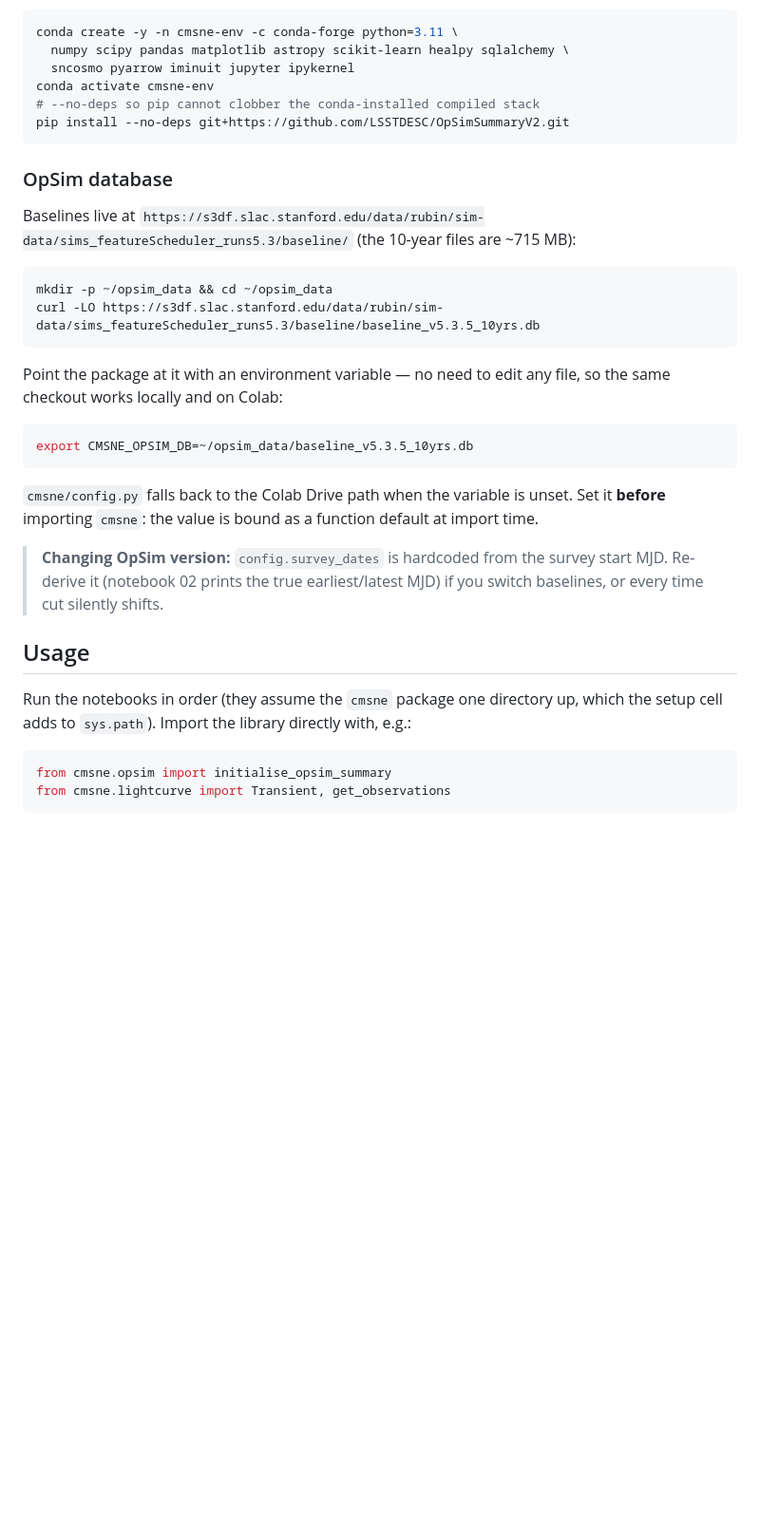
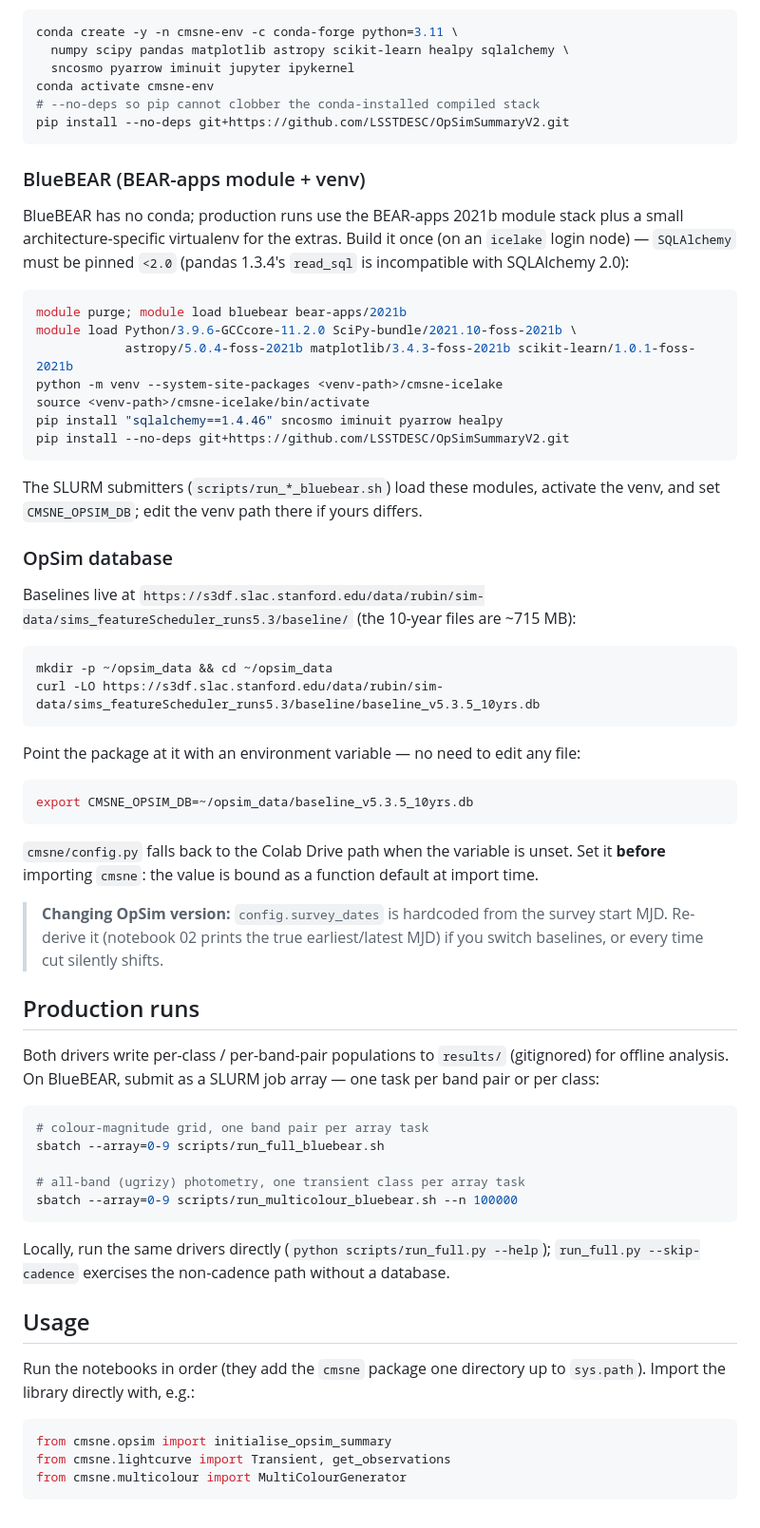
Before and after one commit to anachoponte/Colour-Magnitude-SNe, a Markdown page: README.md, the part around one of its changes. Shown at 95% size. GitHub-like rendering; blank space fills up the shorter version.

Commit message:
Update README for the new repo: multicolour module, production-run drivers, BlueBEAR setup, 126 tests
Reflects the current tree (adds cmsne/multicolour.py and the run_full/run_multicolour
drivers + SLURM submitters), documents the colour-only early-trigger goal, the
BlueBEAR BEAR-apps module+venv setup (SQLAlchemy pinned <2.0), and a Production runs
section. Test count 99 -> 126; drops the stale legacy-notebook reference.

````diff
--- a/README.md
+++ b/README.md
@@ -86,6 +98,26 @@ conda activate cmsne-env
 pip install --no-deps git+https://github.com/LSSTDESC/OpSimSummaryV2.git
 ```
 
+### BlueBEAR (BEAR-apps module + venv)
+
+BlueBEAR has no conda; production runs use the BEAR-apps 2021b module stack plus a
+small architecture-specific virtualenv for the extras. Build it once (on an
+`icelake` login node) — `SQLAlchemy` must be pinned `<2.0` (pandas 1.3.4's
+`read_sql` is incompatible with SQLAlchemy 2.0):
+
+```bash
+module purge; module load bluebear bear-apps/2021b
+module load Python/3.9.6-GCCcore-11.2.0 SciPy-bundle/2021.10-foss-2021b \
+            astropy/5.0.4-foss-2021b matplotlib/3.4.3-foss-2021b scikit-learn/1.0.1-foss-2021b
+python -m venv --system-site-packages <venv-path>/cmsne-icelake
+source <venv-path>/cmsne-icelake/bin/activate
+pip install "sqlalchemy==1.4.46" sncosmo iminuit pyarrow healpy
+pip install --no-deps git+https://github.com/LSSTDESC/OpSimSummaryV2.git
+```
+
+The SLURM submitters (`scripts/run_*_bluebear.sh`) load these modules, activate the
+venv, and set `CMSNE_OPSIM_DB`; edit the venv path there if yours differs.
+
 ### OpSim database
 
 Baselines live at
@@ -97,8 +129,7 @@ mkdir -p ~/opsim_data && cd ~/opsim_data
 curl -LO https://s3df.slac.stanford.edu/data/rubin/sim-data/sims_featureScheduler_runs5.3/baseline/baseline_v5.3.5_10yrs.db
 ```
 
-Point the package at it with an environment variable — no need to edit any file,
-so the same checkout works locally and on Colab:
+Point the package at it with an environment variable — no need to edit any file:
 
 ```bash
 export CMSNE_OPSIM_DB=~/opsim_data/baseline_v5.3.5_10yrs.db
@@ -112,12 +143,30 @@ import time.
 > start MJD. Re-derive it (notebook 02 prints the true earliest/latest MJD) if you
 > switch baselines, or every time cut silently shifts.
 
+## Production runs
+
+Both drivers write per-class / per-band-pair populations to `results/` (gitignored)
+for offline analysis. On BlueBEAR, submit as a SLURM job array — one task per band
+pair or per class:
+
+```bash
+# colour-magnitude grid, one band pair per array task
+sbatch --array=0-9 scripts/run_full_bluebear.sh
+
+# all-band (ugrizy) photometry, one transient class per array task
+sbatch --array=0-9 scripts/run_multicolour_bluebear.sh --n 100000
+```
+
+Locally, run the same drivers directly (`python scripts/run_full.py --help`);
+`run_full.py --skip-cadence` exercises the non-cadence path without a database.
+
 ## Usage
 
-Run the notebooks in order (they assume the `cmsne` package one directory up,
-which the setup cell adds to `sys.path`). Import the library directly with, e.g.:
+Run the notebooks in order (they add the `cmsne` package one directory up to
+`sys.path`). Import the library directly with, e.g.:
 
 ```python
 from cmsne.opsim import initialise_opsim_summary
 from cmsne.lightcurve import Transient, get_observations
+from cmsne.multicolour import MultiColourGenerator
 ```
````
Also changed, not shown: other parts of README.md (+18 -6 lines).
